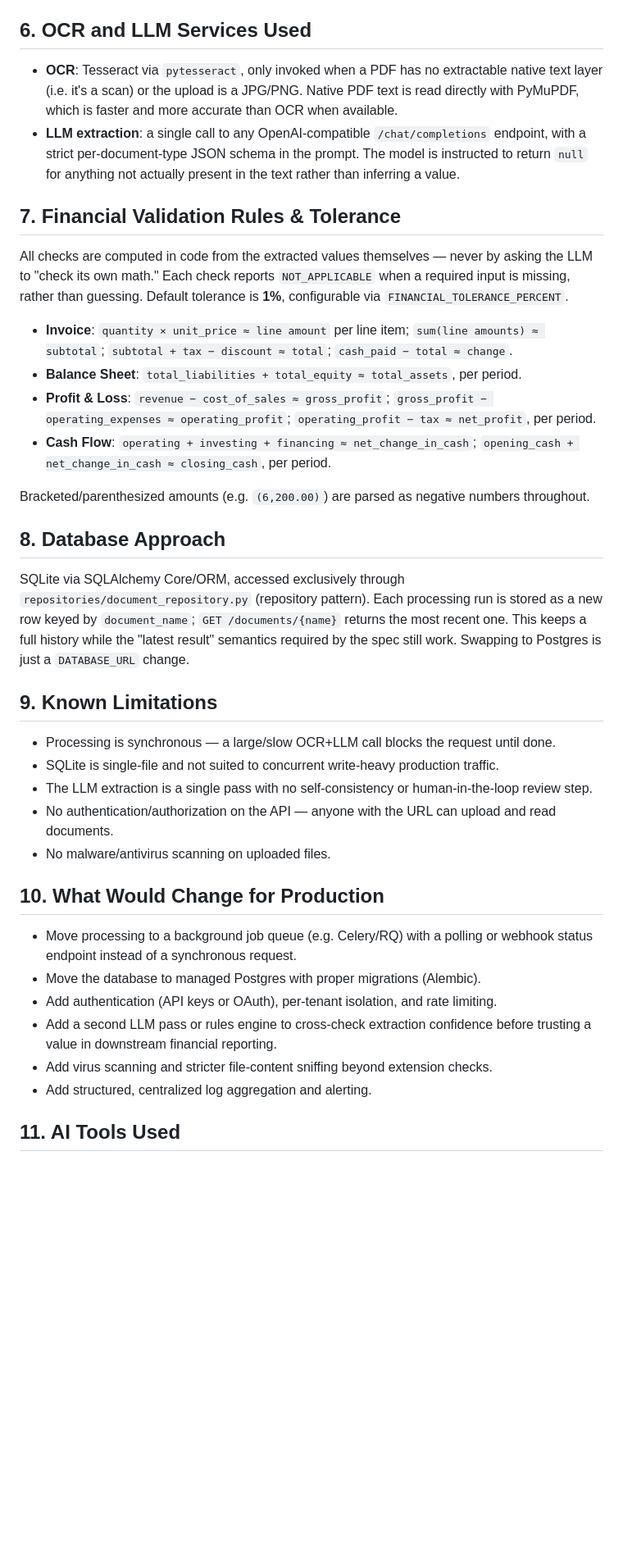
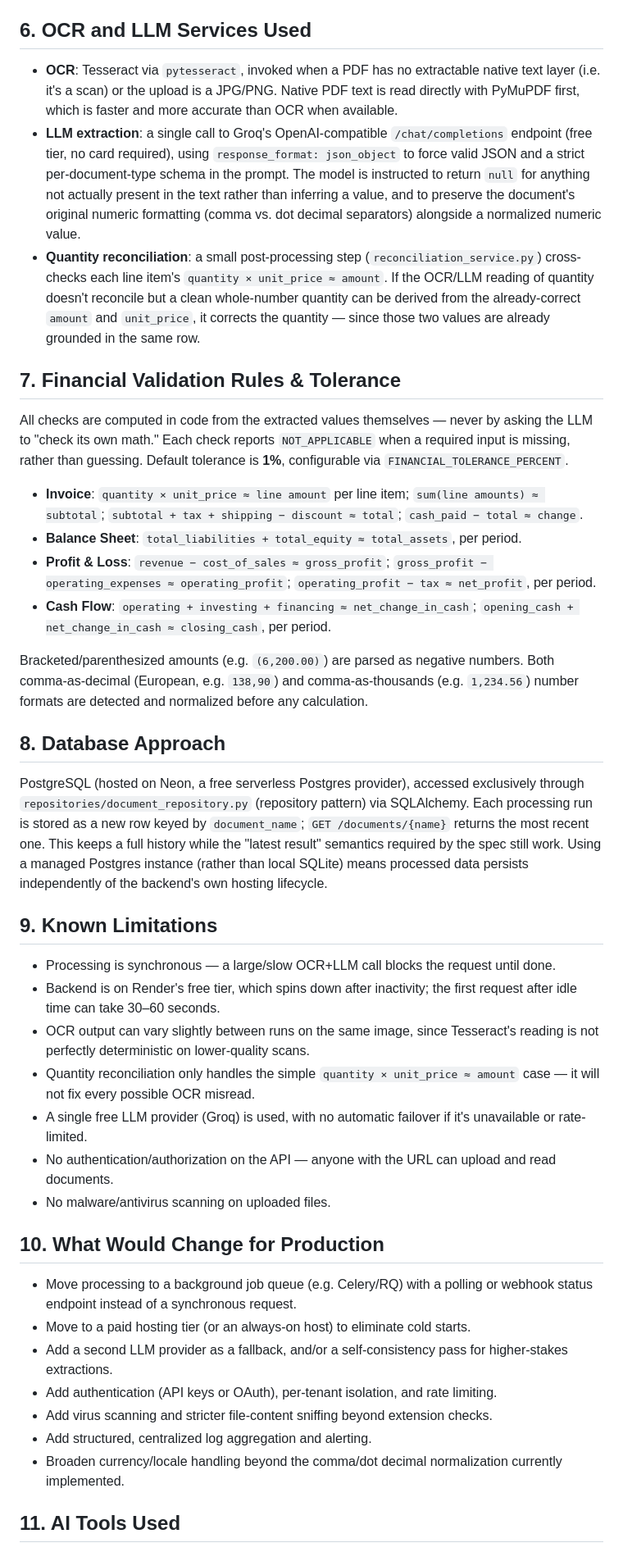
Before and after one commit to princebhandarii/Intelligent-Document-Extraction, a Markdown page: README.md, the part around one of its changes. Shown at 82% size. Rendered like a GitHub page; blank space fills up the shorter version.

Commit message:
Revise README for architecture and setup updates
Updated README to reflect changes in architecture, tech stack, and local setup instructions.

```diff
--- a/README.md
+++ b/README.md
@@ -137,13 +158,20 @@ Full request/response schemas are always up to date at `/docs`.
 
 ## 6. OCR and LLM Services Used
 
-- **OCR**: Tesseract via `pytesseract`, only invoked when a PDF has no extractable
-  native text layer (i.e. it's a scan) or the upload is a JPG/PNG. Native PDF text is
-  read directly with PyMuPDF, which is faster and more accurate than OCR when available.
-- **LLM extraction**: a single call to any OpenAI-compatible `/chat/completions`
-  endpoint, with a strict per-document-type JSON schema in the prompt. The model is
+- **OCR**: Tesseract via `pytesseract`, invoked when a PDF has no extractable native
+  text layer (i.e. it's a scan) or the upload is a JPG/PNG. Native PDF text is read
+  directly with PyMuPDF first, which is faster and more accurate than OCR when available.
+- **LLM extraction**: a single call to Groq's OpenAI-compatible `/chat/completions`
+  endpoint (free tier, no card required), using `response_format: json_object` to
+  force valid JSON and a strict per-document-type schema in the prompt. The model is
   instructed to return `null` for anything not actually present in the text rather
-  than inferring a value.
+  than inferring a value, and to preserve the document's original numeric formatting
+  (comma vs. dot decimal separators) alongside a normalized numeric value.
+- **Quantity reconciliation**: a small post-processing step (`reconciliation_service.py`)
+  cross-checks each line item's `quantity × unit_price ≈ amount`. If the OCR/LLM
+  reading of quantity doesn't reconcile but a clean whole-number quantity can be
+  derived from the already-correct `amount` and `unit_price`, it corrects the
+  quantity — since those two values are already grounded in the same row.
 
 ## 7. Financial Validation Rules & Tolerance
 
@@ -153,41 +181,53 @@ required input is missing, rather than guessing. Default tolerance is **1%**,
 configurable via `FINANCIAL_TOLERANCE_PERCENT`.
 
 - **Invoice**: `quantity × unit_price ≈ line amount` per line item; `sum(line amounts) ≈ subtotal`;
-  `subtotal + tax − discount ≈ total`; `cash_paid − total ≈ change`.
+  `subtotal + tax + shipping − discount ≈ total`; `cash_paid − total ≈ change`.
 - **Balance Sheet**: `total_liabilities + total_equity ≈ total_assets`, per period.
 - **Profit & Loss**: `revenue − cost_of_sales ≈ gross_profit`; `gross_profit − operating_expenses ≈ operating_profit`;
   `operating_profit − tax ≈ net_profit`, per period.
 - **Cash Flow**: `operating + investing + financing ≈ net_change_in_cash`; `opening_cash + net_change_in_cash ≈ closing_cash`, per period.
 
-Bracketed/parenthesized amounts (e.g. `(6,200.00)`) are parsed as negative numbers
-throughout.
+Bracketed/parenthesized amounts (e.g. `(6,200.00)`) are parsed as negative numbers.
+Both comma-as-decimal (European, e.g. `138,90`) and comma-as-thousands (e.g. `1,234.56`)
+number formats are detected and normalized before any calculation.
 
 ## 8. Database Approach
 
-SQLite via SQLAlchemy Core/ORM, accessed exclusively through
-`repositories/document_repository.py` (repository pattern). Each processing run is
-stored as a new row keyed by `document_name`; `GET /documents/{name}` returns the most
-recent one. This keeps a full history while the "latest result" semantics required by
-the spec still work. Swapping to Postgres is just a `DATABASE_URL` change.
+PostgreSQL (hosted on Neon, a free serverless Postgres provider), accessed exclusively
+through `repositories/document_repository.py` (repository pattern) via SQLAlchemy.
+Each processing run is stored as a new row keyed by `document_name`;
+`GET /documents/{name}` returns the most recent one. This keeps a full history while
+the "latest result" semantics required by the spec still work. Using a managed
+Postgres instance (rather than local SQLite) means processed data persists
+independently of the backend's own hosting lifecycle.
 
 ## 9. Known Limitations
 
 - Processing is synchronous — a large/slow OCR+LLM call blocks the request until done.
-- SQLite is single-file and not suited to concurrent write-heavy production traffic.
-- The LLM extraction is a single pass with no self-consistency or human-in-the-loop review step.
-- No authentication/authorization on the API — anyone with the URL can upload and read documents.
+- Backend is on Render's free tier, which spins down after inactivity; the first
+  request after idle time can take 30–60 seconds.
+- OCR output can vary slightly between runs on the same image, since Tesseract's
+  reading is not perfectly deterministic on lower-quality scans.
+- Quantity reconciliation only handles the simple `quantity × unit_price ≈ amount`
+  case — it will not fix every possible OCR misread.
+- A single free LLM provider (Groq) is used, with no automatic failover if it's
+  unavailable or rate-limited.
+- No authentication/authorization on the API — anyone with the URL can upload and
+  read documents.
 - No malware/antivirus scanning on uploaded files.
 
 ## 10. What Would Change for Production
 
-- Move processing to a background job queue (e.g. Celery/RQ) with a polling or webhook
-  status endpoint instead of a synchronous request.
-- Move the database to managed Postgres with proper migrations (Alembic).
+- Move processing to a background job queue (e.g. Celery/RQ) with a polling or
+  webhook status endpoint instead of a synchronous request.
+- Move to a paid hosting tier (or an always-on host) to eliminate cold starts.
+- Add a second LLM provider as a fallback, and/or a self-consistency pass for
+  higher-stakes extractions.
 - Add authentication (API keys or OAuth), per-tenant isolation, and rate limiting.
-- Add a second LLM pass or rules engine to cross-check extraction confidence before
-  trusting a value in downstream financial reporting.
 - Add virus scanning and stricter file-content sniffing beyond extension checks.
 - Add structured, centralized log aggregation and alerting.
+- Broaden currency/locale handling beyond the comma/dot decimal normalization
+  currently implemented.
 
 ## 11. AI Tools Used
 
```
Also changed, not shown: other parts of README.md (+57 -38 lines).
